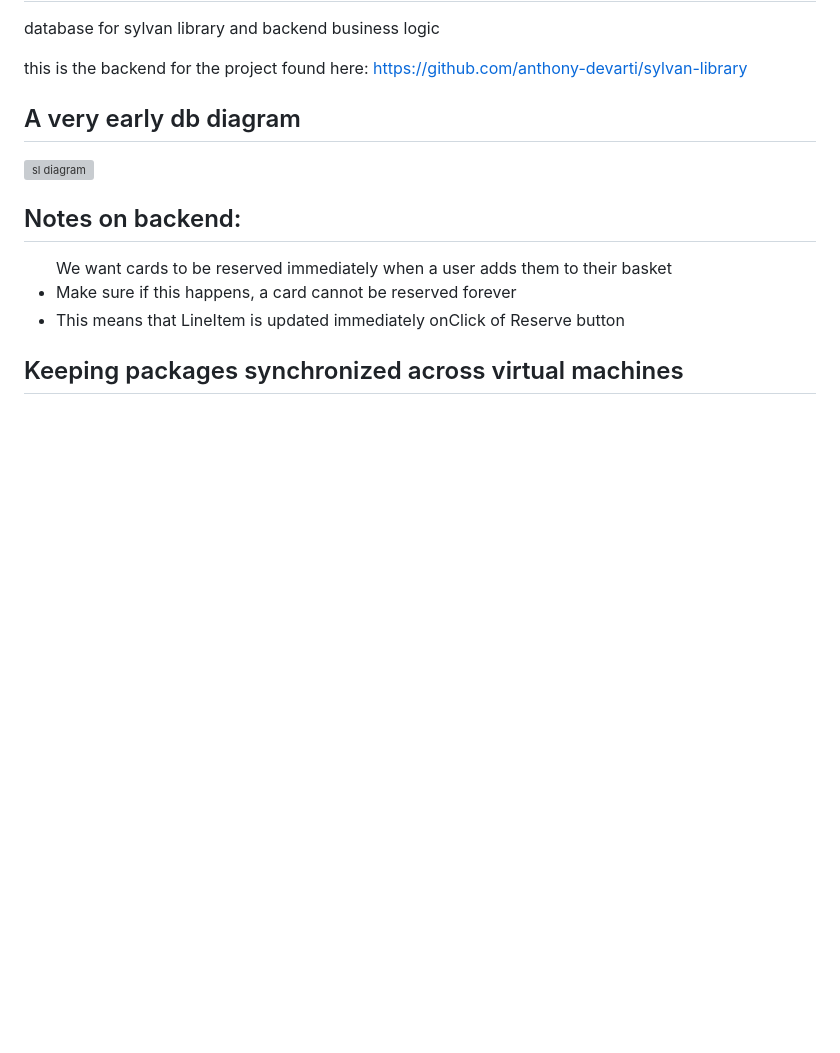
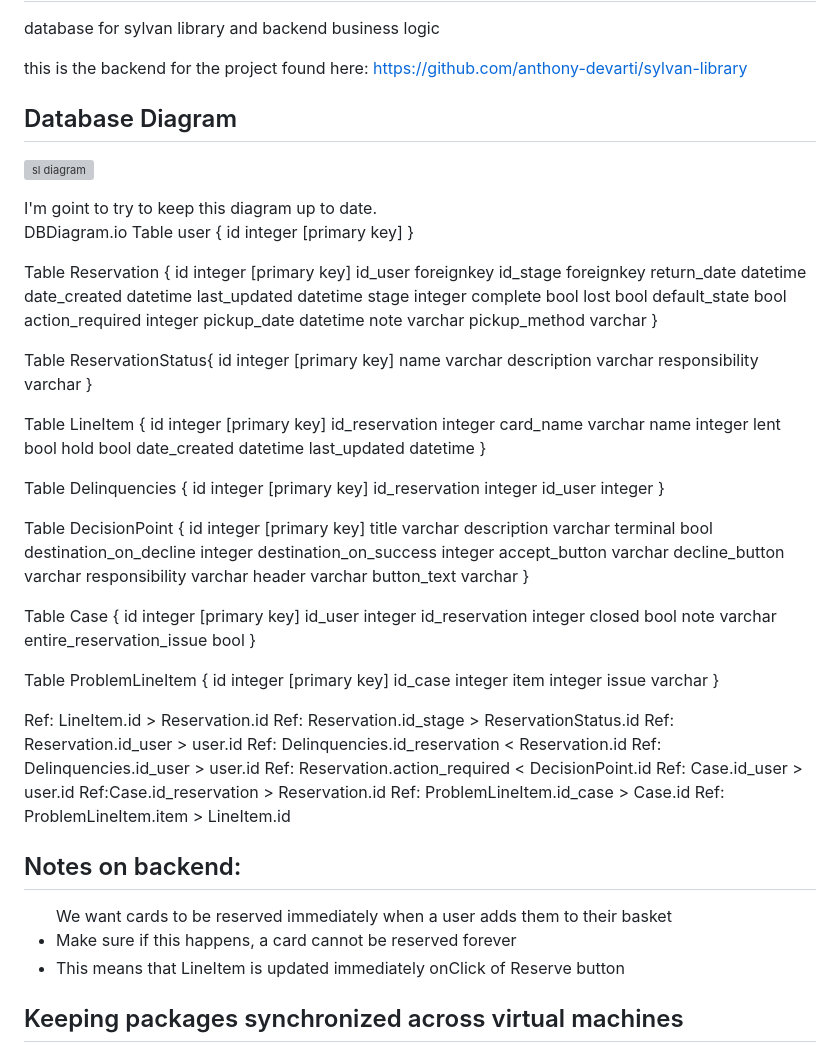
Before and after one commit to anthony-devarti/sylvan-safekeeper, a Markdown page: README.md, the part around the change. Rendered like a GitHub page; blank space fills up the shorter version; grey boxes are pictures that could not be loaded.

Commit message:
Update README.md
Add dbml for database diagram.

```diff
--- a/README.md
+++ b/README.md
@@ -3,9 +3,96 @@ database for sylvan library and backend business logic
 
 this is the backend for the project found here: https://github.com/anthony-devarti/sylvan-library
 
-## A very early db diagram
+## Database Diagram
 ![sl diagram](https://github.com/anthony-devarti/sl-db/assets/98314025/9a8ecd24-c08b-454c-b49a-ee8d8799a65d)
 
+I'm goint to try to keep this diagram up to date.
+DBDiagram.io
+Table user {
+  id integer [primary key]
+}
+
+Table Reservation {
+  id integer [primary key]
+  id_user foreignkey
+  id_stage foreignkey
+  return_date datetime
+  date_created datetime
+  last_updated datetime
+  stage integer
+  complete bool
+  lost bool
+  default_state bool
+  action_required integer
+  pickup_date datetime
+  note varchar
+  pickup_method varchar
+}
+
+Table ReservationStatus{
+  id integer [primary key]
+  name varchar
+  description varchar
+  responsibility varchar
+}
+
+Table LineItem {
+  id integer [primary key]
+  id_reservation integer
+  card_name varchar
+  name integer
+  lent bool
+  hold bool
+  date_created datetime
+  last_updated datetime
+}
+
+Table Delinquencies {
+  id integer [primary key]
+  id_reservation integer
+  id_user integer
+}
+
+Table DecisionPoint {
+  id integer [primary key]
+  title varchar
+  description varchar
+  terminal bool
+  destination_on_decline integer
+  destination_on_success integer
+  accept_button varchar
+  decline_button varchar
+  responsibility varchar
+  header varchar
+  button_text varchar
+}
+
+Table Case {
+  id integer [primary key]
+  id_user integer
+  id_reservation integer
+  closed bool
+  note varchar
+  entire_reservation_issue bool
+}
+
+Table ProblemLineItem {
+  id integer [primary key]
+  id_case integer
+  item integer
+  issue varchar
+}
+
+Ref: LineItem.id > Reservation.id
+Ref: Reservation.id_stage > ReservationStatus.id
+Ref: Reservation.id_user > user.id
+Ref: Delinquencies.id_reservation < Reservation.id
+Ref: Delinquencies.id_user > user.id
+Ref: Reservation.action_required < DecisionPoint.id
+Ref: Case.id_user > user.id
+Ref:Case.id_reservation > Reservation.id
+Ref: ProblemLineItem.id_case > Case.id
+Ref: ProblemLineItem.item > LineItem.id
 
 ## Notes on backend:
 <ul>We want cards to be reserved immediately when a user adds them to their basket
```
